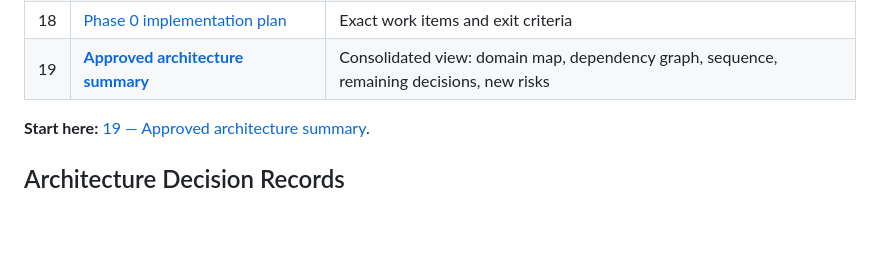
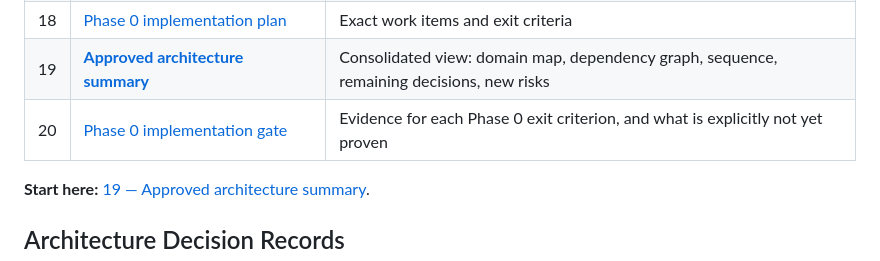
Before and after one commit to Reddykommaka/Growth-OS, a Markdown page: docs/README.md, the part around the change. Drawn GitHub-style; blank space fills up the shorter version.

```diff
--- a/docs/README.md
+++ b/docs/README.md
@@ -33,6 +33,7 @@ products on one shared platform:
 | 17 | [Marketplace architecture](architecture/17-marketplace-architecture.md) | Participants, catalogue, orders, money, trust, ecosystem links |
 | 18 | [Phase 0 implementation plan](architecture/18-phase-0-plan.md) | Exact work items and exit criteria |
 | 19 | [**Approved architecture summary**](architecture/19-approved-summary.md) | Consolidated view: domain map, dependency graph, sequence, remaining decisions, new risks |
+| 20 | [Phase 0 implementation gate](architecture/20-phase-0-gate.md) | Evidence for each Phase 0 exit criterion, and what is explicitly not yet proven |
 
 **Start here:** [19 — Approved architecture summary](architecture/19-approved-summary.md).
 
```
Also changed, not shown: docs/architecture/20-phase-0-gate.md (added, +124 -0 lines).
